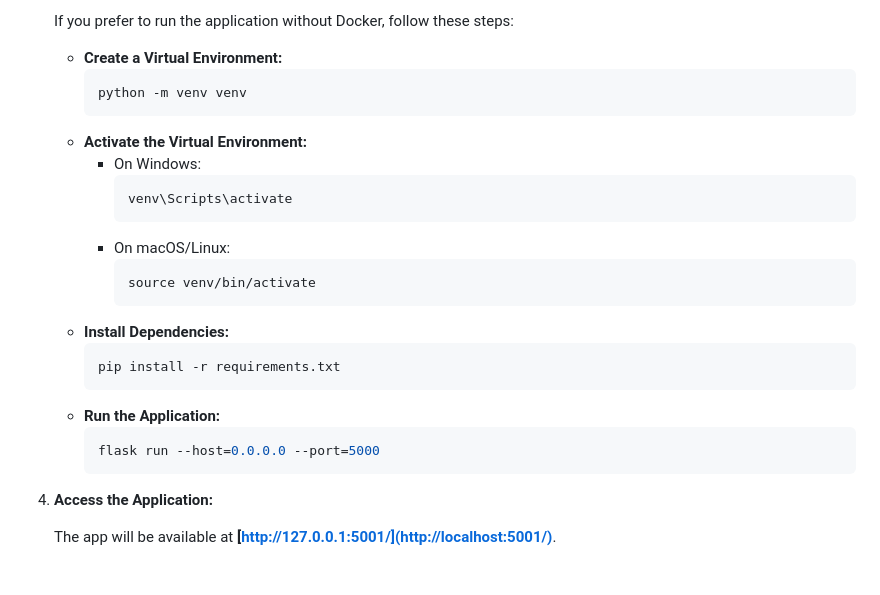
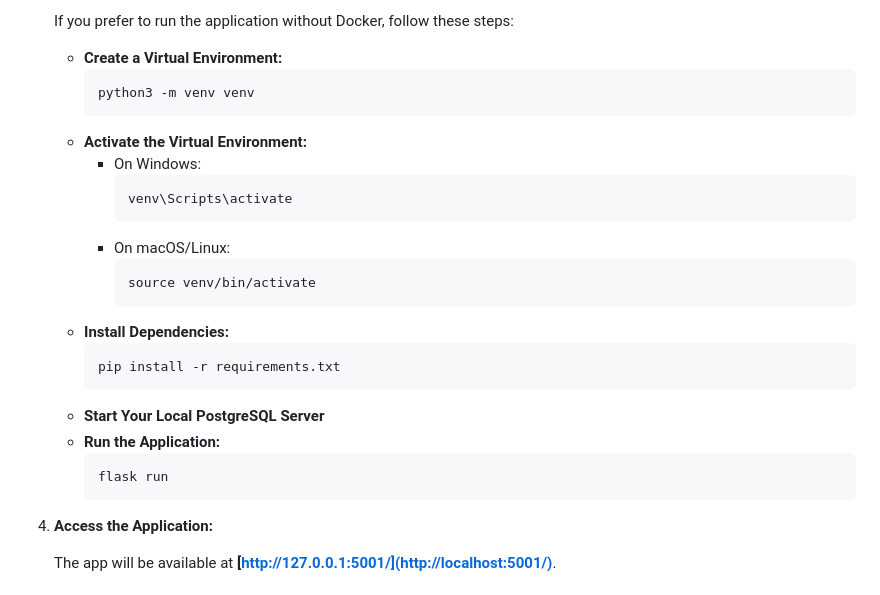
Before and after one commit to AmalSultanov/trip_planner, a Markdown page: README.md, the part around the change. Drawn GitHub-style.

````diff
--- a/README.md
+++ b/README.md
@@ -76,7 +76,7 @@ The **AI-Powered Travel Itinerary Planner** is a Flask-based web application tha
 
    - **Create a Virtual Environment:**
      ```bash
-     python -m venv venv
+     python3 -m venv venv
      ```
    - **Activate the Virtual Environment:**
      - On Windows:
@@ -91,9 +91,10 @@ The **AI-Powered Travel Itinerary Planner** is a Flask-based web application tha
      ```bash
      pip install -r requirements.txt
      ```
+   - **Start Your Local PostgreSQL Server**
    - **Run the Application:**
      ```bash
-     flask run --host=0.0.0.0 --port=5000
+     flask run
      ```
 
 4. **Access the Application:**
````
